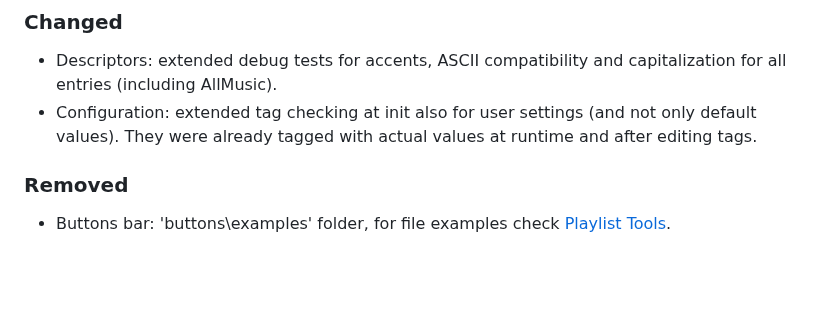
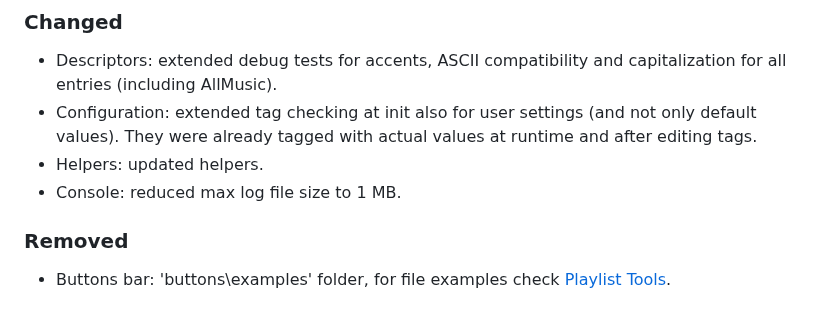
Before and after one commit to regorxxx/Search-by-Distance-SMP, a Markdown page: CHANGELOG.md, the part around the change. Drawn GitHub-style; blank space fills up the shorter version.

Commit message:
Updated changelog.

```diff
--- a/CHANGELOG.md
+++ b/CHANGELOG.md
@@ -49,6 +49,8 @@
 ### Changed
 - Descriptors: extended debug tests for accents, ASCII compatibility and capitalization for all entries (including AllMusic).
 - Configuration: extended tag checking at init also for user settings (and not only default values). They were already tagged with actual values at runtime and after editing tags.
+- Helpers: updated helpers.
+- Console: reduced max log file size to 1 MB.
 ### Removed
 - Buttons bar: 'buttons\examples' folder, for file examples check [Playlist Tools](https://github.com/regorxxx/Playlist-Tools-SMP/).
 ### Fixed
```
